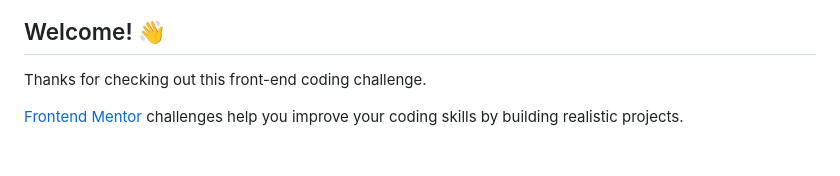
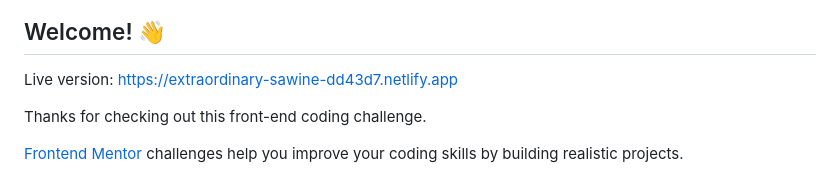
Before and after one commit to krluss/timeTracking, a Markdown page: README.md, the part around the change. Rendered like a GitHub page; blank space fills up the shorter version.

```diff
--- a/README.md
+++ b/README.md
@@ -3,6 +3,8 @@
 ![Design preview for the Time tracking dashboard coding challenge](./design/desktop-preview.jpg)
 
 ## Welcome! 👋
+
+Live version: https://extraordinary-sawine-dd43d7.netlify.app
 
 Thanks for checking out this front-end coding challenge.
 
```
